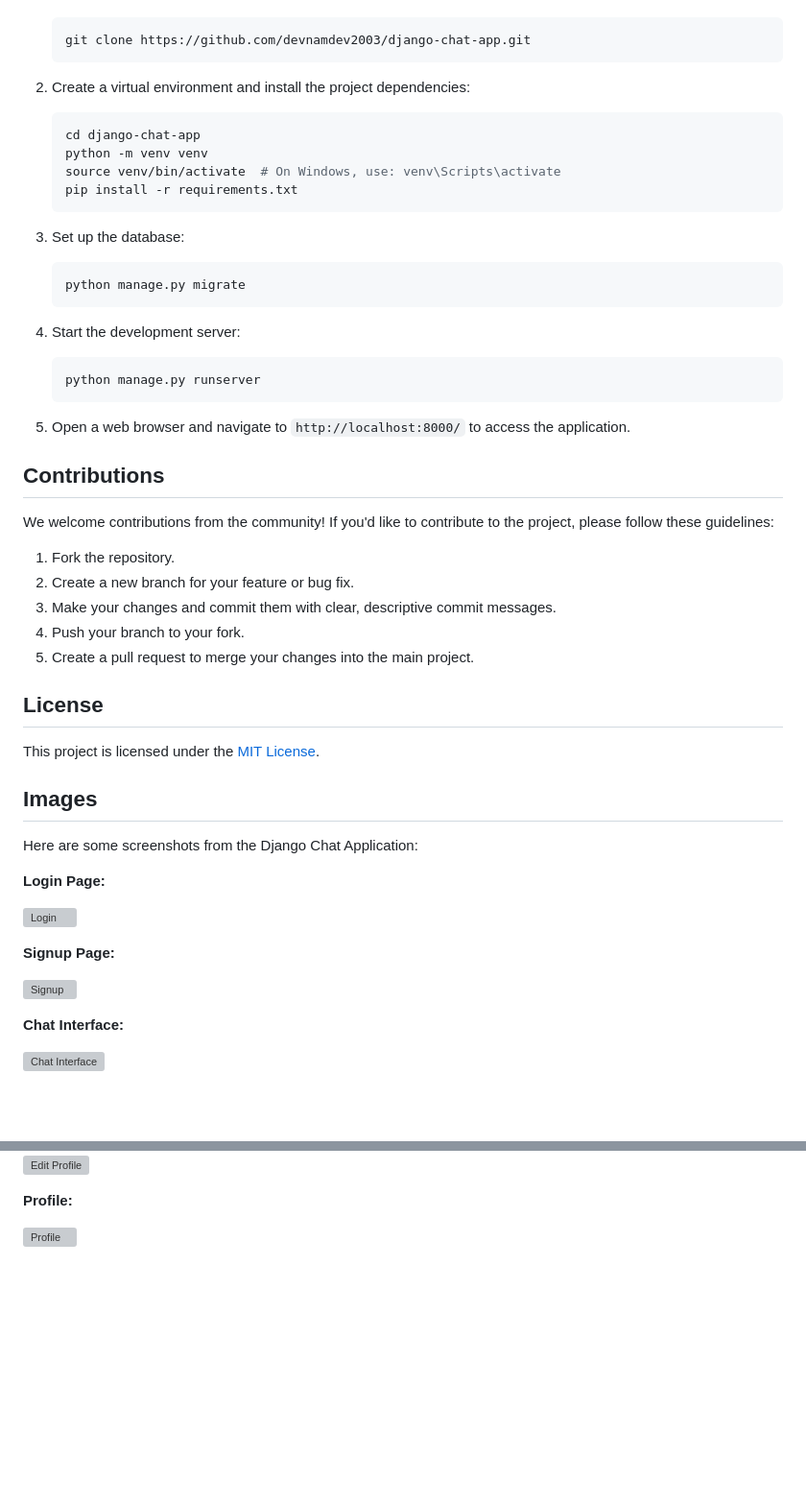
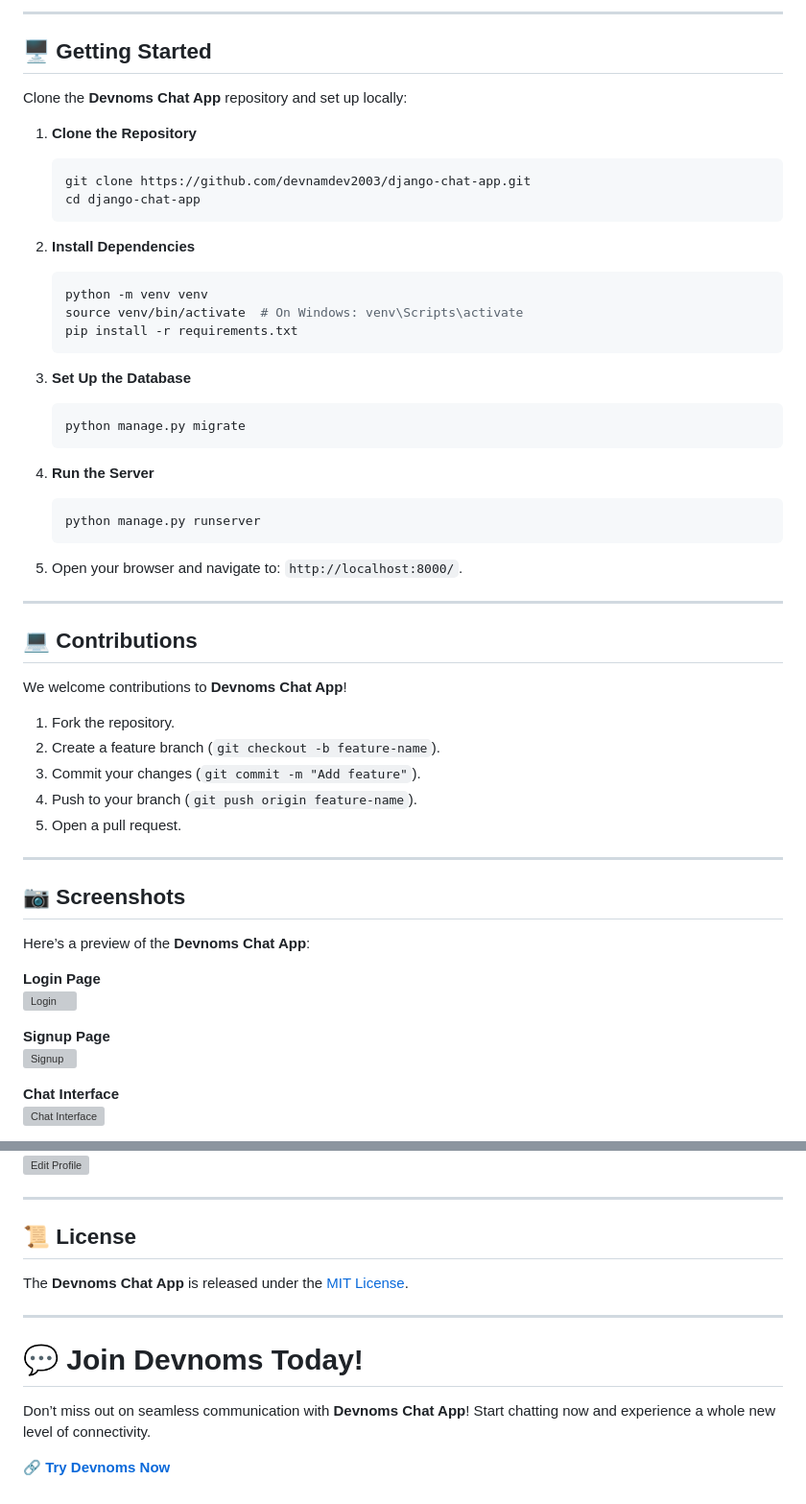
Before and after one commit to devnamdev2003/django-chat-app, a Markdown page: README.md, 2 parts joined by grey strips. Shown: that part at 96% size. Rendered like a GitHub page; blank space fills up the shorter version; grey boxes are pictures that could not be loaded.

````diff
--- a/README.md
+++ b/README.md
@@ -65,58 +86,62 @@ To get started with the Django Chat Application, follow these steps:
+---
+
+## 🖥️ **Getting Started**
+
+Clone the **Devnoms Chat App** repository and set up locally:
+
+1. **Clone the Repository**
 
    ```bash
    git clone https://github.com/devnamdev2003/django-chat-app.git
+   cd django-chat-app
    ```
 
-2. Create a virtual environment and install the project dependencies:
+2. **Install Dependencies**
 
    ```bash
-   cd django-chat-app
    python -m venv venv
-   source venv/bin/activate  # On Windows, use: venv\Scripts\activate
+   source venv/bin/activate  # On Windows: venv\Scripts\activate
    pip install -r requirements.txt
    ```
 
-3. Set up the database:
+3. **Set Up the Database**
 
    ```bash
    python manage.py migrate
    ```
 
-4. Start the development server:
+4. **Run the Server**
 
    ```bash
    python manage.py runserver
    ```
 
-5. Open a web browser and navigate to `http://localhost:8000/` to access the application.
+5. Open your browser and navigate to: `http://localhost:8000/`.
 
-## Contributions
+---
 
-We welcome contributions from the community! If you'd like to contribute to the project, please follow these guidelines:
+## 💻 **Contributions**
+
+We welcome contributions to **Devnoms Chat App**!
 
 1. Fork the repository.
-2. Create a new branch for your feature or bug fix.
-3. Make your changes and commit them with clear, descriptive commit messages.
-4. Push your branch to your fork.
-5. Create a pull request to merge your changes into the main project.
+2. Create a feature branch (`git checkout -b feature-name`).
+3. Commit your changes (`git commit -m "Add feature"`).
+4. Push to your branch (`git push origin feature-name`).
+5. Open a pull request.
 
-## License
+---
 
-This project is licensed under the [MIT License](LICENSE).
+## 📷 **Screenshots**
 
-## Images
+Here’s a preview of the **Devnoms Chat App**:
 
-Here are some screenshots from the Django Chat Application:
-
-**Login Page:**
-
+**Login Page**
 ![Login](https://filesstatic.netlify.app/Chatapp/img/login.png)
 
-**Signup Page:**
-
+**Signup Page**
 ![Signup](https://filesstatic.netlify.app/Chatapp/img/signup.png)
 
-**Chat Interface:**
-
+**Chat Interface**
 ![Chat Interface](https://filesstatic.netlify.app/Chatapp/img/chat.png)
 
@@ -133,5 +149,15 @@ Here are some screenshots from the Django Chat Application:
 ![Edit Profile](https://filesstatic.netlify.app/Chatapp/img/edit.png)
 
-**Profile:**
+---
 
-![Profile](https://filesstatic.netlify.app/Chatapp/img/user.png)
+## 📜 **License**
+
+The **Devnoms Chat App** is released under the [MIT License](LICENSE).
+
+---
+
+# 💬 **Join Devnoms Today!**
+
+Don’t miss out on seamless communication with **Devnoms Chat App**! Start chatting now and experience a whole new level of connectivity.
+
+🔗 [**Try Devnoms Now**](https://devnoms.onrender.com)
````
Also changed, not shown: other parts of README.md (+65 -53 lines).
